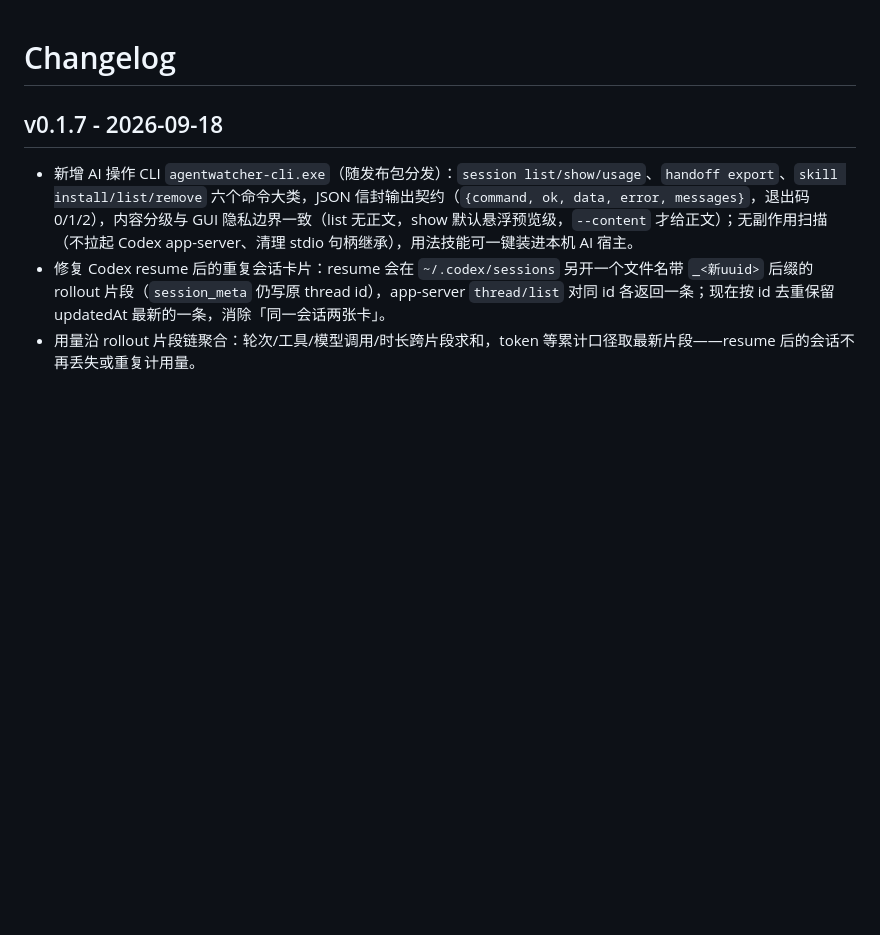
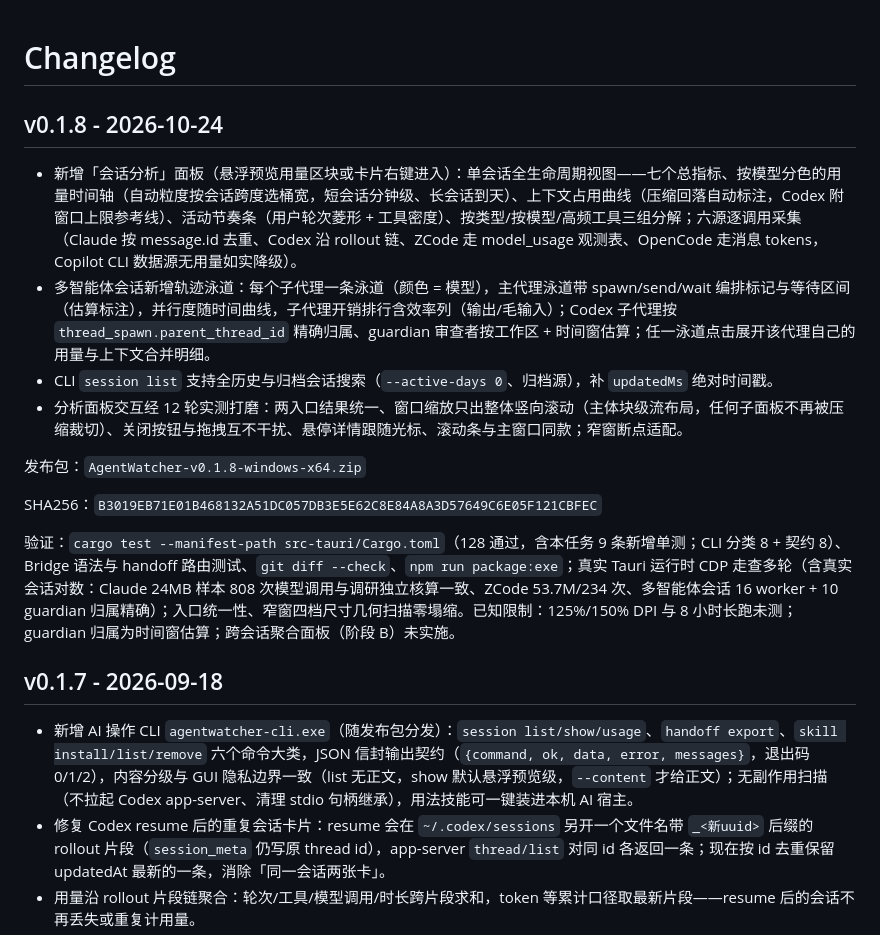
Before and after one commit to pb763396199/AgentWatcher, a Markdown page: CHANGELOG.md, the part around the change. GitHub-like rendering; blank space fills up the shorter version.

Commit message:
chore(release): 发布 AgentWatcher v0.1.8

```diff
--- a/CHANGELOG.md
+++ b/CHANGELOG.md
@@ -1,4 +1,17 @@
 # Changelog
+
+## v0.1.8 - 2026-10-24
+
+- 新增「会话分析」面板（悬浮预览用量区块或卡片右键进入）：单会话全生命周期视图——七个总指标、按模型分色的用量时间轴（自动粒度按会话跨度选桶宽，短会话分钟级、长会话到天）、上下文占用曲线（压缩回落自动标注，Codex 附窗口上限参考线）、活动节奏条（用户轮次菱形 + 工具密度）、按类型/按模型/高频工具三组分解；六源逐调用采集（Claude 按 message.id 去重、Codex 沿 rollout 链、ZCode 走 model_usage 观测表、OpenCode 走消息 tokens，Copilot CLI 数据源无用量如实降级）。
+- 多智能体会话新增轨迹泳道：每个子代理一条泳道（颜色 = 模型），主代理泳道带 spawn/send/wait 编排标记与等待区间（估算标注），并行度随时间曲线，子代理开销排行含效率列（输出/毛输入）；Codex 子代理按 `thread_spawn.parent_thread_id` 精确归属、guardian 审查者按工作区 + 时间窗估算；任一泳道点击展开该代理自己的用量与上下文合并明细。
+- CLI `session list` 支持全历史与归档会话搜索（`--active-days 0`、归档源），补 `updatedMs` 绝对时间戳。
+- 分析面板交互经 12 轮实测打磨：两入口结果统一、窗口缩放只出整体竖向滚动（主体块级流布局，任何子面板不再被压缩裁切）、关闭按钮与拖拽互不干扰、悬停详情跟随光标、滚动条与主窗口同款；窄窗断点适配。
+
+发布包：`AgentWatcher-v0.1.8-windows-x64.zip`
+
+SHA256：`B3019EB71E01B468132A51DC057DB3E5E62C8E84A8A3D57649C6E05F121CBFEC`
+
+验证：`cargo test --manifest-path src-tauri/Cargo.toml`（128 通过，含本任务 9 条新增单测；CLI 分类 8 + 契约 8）、Bridge 语法与 handoff 路由测试、`git diff --check`、`npm run package:exe`；真实 Tauri 运行时 CDP 走查多轮（含真实会话对数：Claude 24MB 样本 808 次模型调用与调研独立核算一致、ZCode 53.7M/234 次、多智能体会话 16 worker + 10 guardian 归属精确）；入口统一性、窄窗四档尺寸几何扫描零塌缩。已知限制：125%/150% DPI 与 8 小时长跑未测；guardian 归属为时间窗估算；跨会话聚合面板（阶段 B）未实施。
 
 ## v0.1.7 - 2026-09-18
 
```
Also changed, not shown: TODO.md (+1 -1 lines).
